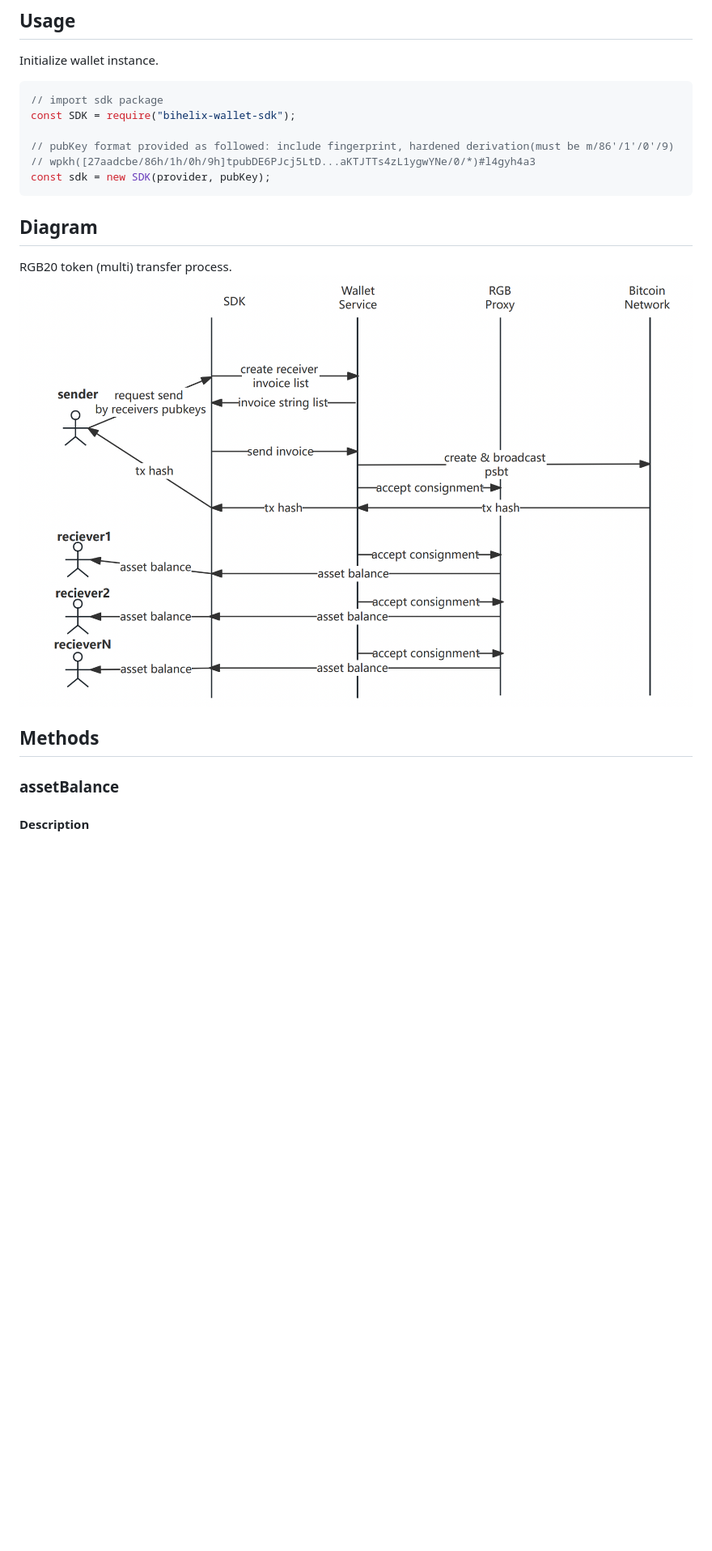
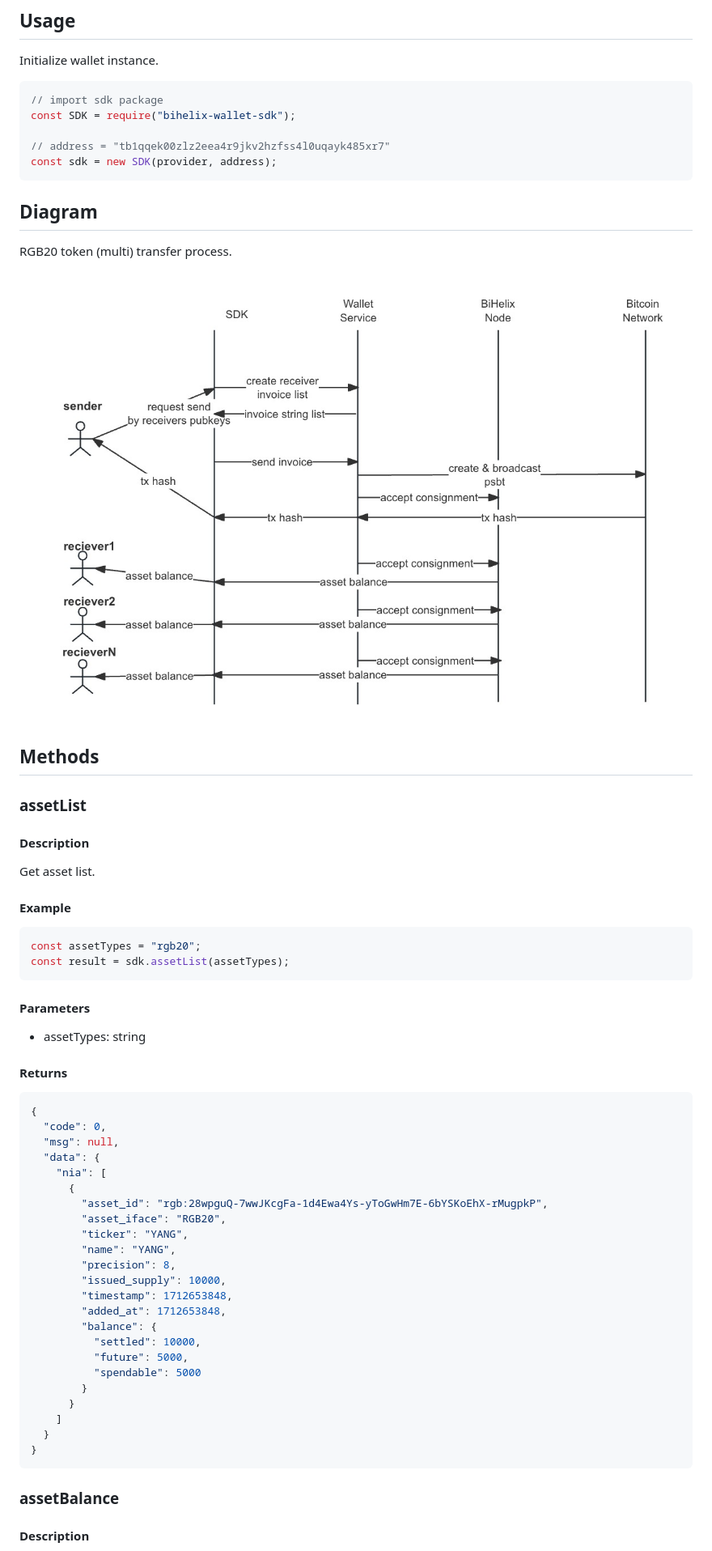
Before and after one commit to bihelix-io/bihelix-wallet-sdk, a Markdown page: README.md, the part around the change printed below. Shown: that part at 81% size. GitHub-like rendering; pictures changed too: doc/diagram/transfer.jpg (added), doc/diagram/transfer.png (deleted); blank space fills up the shorter version.

````diff
--- a/README.md
+++ b/README.md
@@ -37,17 +38,62 @@ Initialize wallet instance.
 // import sdk package
 const SDK = require("bihelix-wallet-sdk");
 
-// pubKey format provided as followed: include fingerprint, hardened derivation(must be m/86'/1'/0'/9)
-// wpkh([27aadcbe/86h/1h/0h/9h]tpubDE6PJcj5LtD...aKTJTTs4zL1ygwYNe/0/*)#l4gyh4a3
-const sdk = new SDK(provider, pubKey);
+// address = "tb1qqek00zlz2eea4r9jkv2hzfss4l0uqayk485xr7"
+const sdk = new SDK(provider, address);
 ```
 
 ## Diagram
 
 RGB20 token (multi) transfer process.
-![Transfer](./doc/diagram/transfer.png)
+
+![Transfer](./doc/diagram/transfer.jpg)
 
 ## Methods
+
+### assetList
+
+#### Description
+
+Get asset list.
+
+#### Example
+
+```javascript
+const assetTypes = "rgb20";
+const result = sdk.assetList(assetTypes);
+```
+
+#### Parameters
+
+- assetTypes: string
+
+#### Returns
+
+```json
+{
+  "code": 0,
+  "msg": null,
+  "data": {
+    "nia": [
+      {
+        "asset_id": "rgb:28wpguQ-7wwJKcgFa-1d4Ewa4Ys-yToGwHm7E-6bYSKoEhX-rMugpkP",
+        "asset_iface": "RGB20",
+        "ticker": "YANG",
+        "name": "YANG",
+        "precision": 8,
+        "issued_supply": 10000,
+        "timestamp": 1712653848,
+        "added_at": 1712653848,
+        "balance": {
+          "settled": 10000,
+          "future": 5000,
+          "spendable": 5000
+        }
+      }
+    ]
+  }
+}
+```
 
 ### assetBalance
 
````
Also changed, not shown: other parts of README.md (+23 -16 lines), 1 other file.
